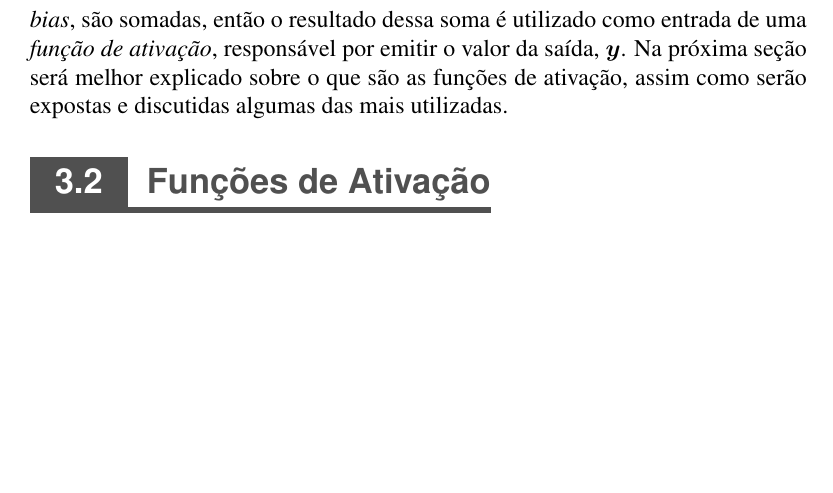
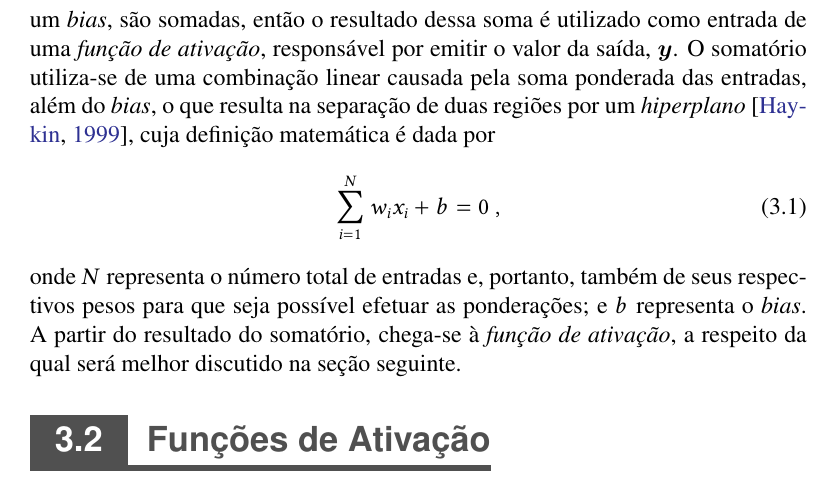
Before and after one commit to titocaco/mestrado, a LaTeX thesis (main.tex, which reads ann.tex): part of page 50 of 73, cut so that both start at the same text, the shorter picture padded with empty space. Compiled offline with pdfLaTeX.

Commit message:
Ajustes na seção sobre Perceptron.

```diff
--- a/ann.tex
+++ b/ann.tex
@@ -48,8 +48,16 @@ A partir de uma perspectiva mais contemporânea, o Perceptron passou a ser retra
 \end{figure}
 
 
-A partir da Figura \ref{fig:ann_perceptron_new_organization}, pode-se compreender que há um conjunto de entradas, $\bm{x}$, respectivamente ponderadas por um conjunto de pesos, $\bm{w}$, que, junto a um \textit{bias}, são somadas, então o resultado dessa soma é utilizado como entrada de uma \textit{função de ativação}, responsável por emitir o valor da saída, $\bm{y}$. Na próxima seção será melhor explicado sobre o que são as funções de ativação, assim como serão expostas e discutidas algumas das mais utilizadas.
+A partir da Figura \ref{fig:ann_perceptron_new_organization}, pode-se compreender que há um conjunto de entradas, $\bm{x}$, respectivamente ponderadas por um conjunto de pesos, $\bm{w}$, que, junto a um \textit{bias}, são somadas, então o resultado dessa soma é utilizado como entrada de uma \textit{função de ativação}, responsável por emitir o valor da saída, $\bm{y}$. O somatório utiliza-se de uma combinação linear causada pela soma ponderada das entradas, além do \textit{bias}, o que resulta na separação de duas regiões por um \textit{hiperplano} \citep{haykin1999neural}, cuja definição matemática é dada por
 
+\begin{equation}
+    \sum_{i=1}^{N} w_{i} x_{i} + b = 0
+    \label{eq:ann_perceptron_hyperplane}
+    \hspace{0.1cm},
+    \vspace{0.2cm}
+\end{equation}
+
+\noindent onde $N$ representa o número total de entradas e, portanto, também de seus respectivos pesos para que seja possível efetuar as ponderações; e $b$ representa o \textit{bias}. A partir do resultado do somatório, chega-se à \textit{função de ativação}, a respeito da qual será melhor discutido na seção seguinte.
 
 
 
```
